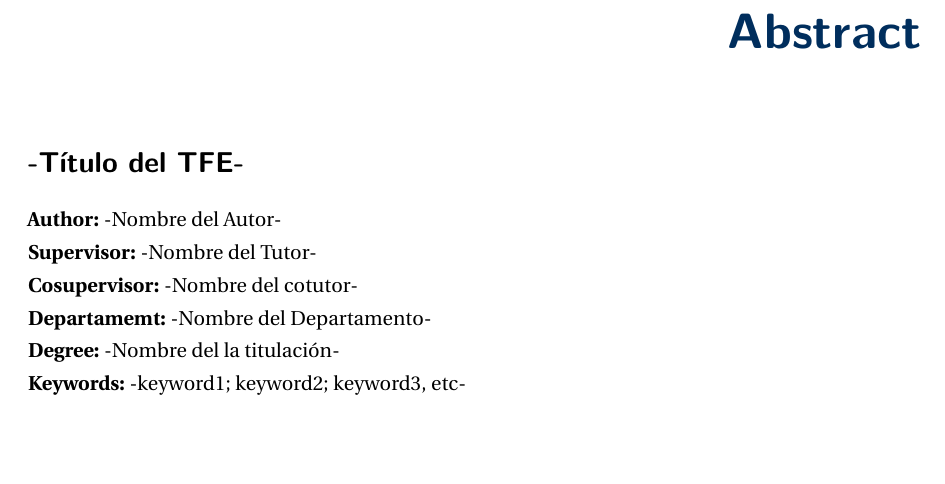
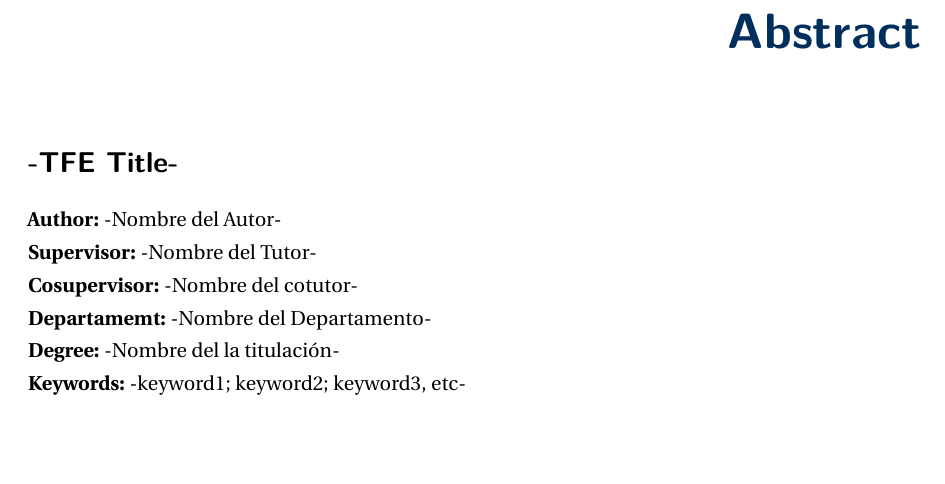
Before and after one commit to jmgandarias/template_TFE, a LaTeX thesis (thesis.tex, which reads Support/abstract.tex): part of page 7 of 30, cut so that both start at the same text. Compiled offline with pdfLaTeX.

Commit message:
changed abstract TFE title

```diff
--- a/Support/abstract.tex
+++ b/Support/abstract.tex
@@ -29,7 +29,7 @@
 
 \chapter*{Abstract}
 
-\section*{\Large \textsf{\tfeTitle}}
+\section*{\Large \textsf{\tfeEnglishTitle}}
 
 \begin{flushleft}
     \textbf{Author:} \tfeAuthor
```
